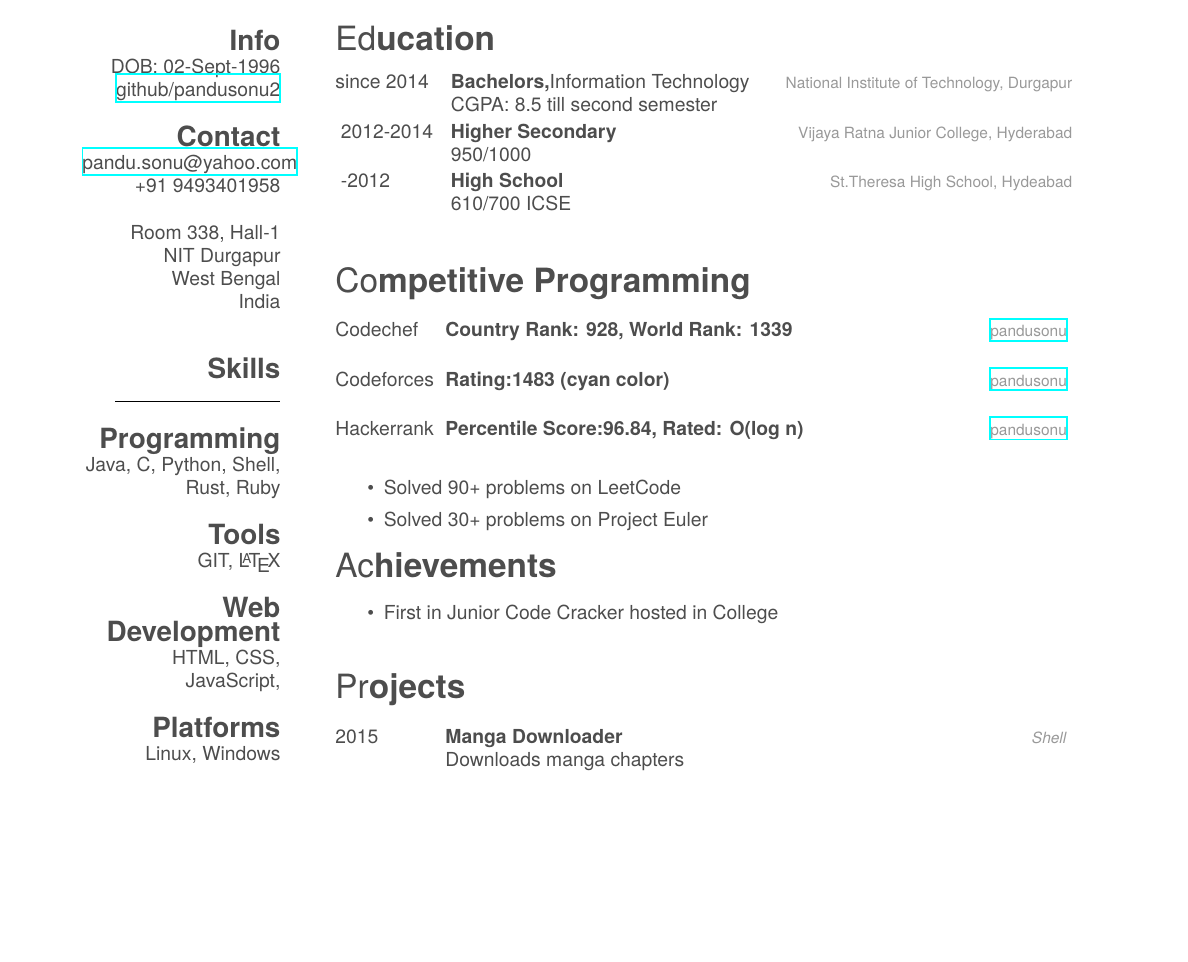
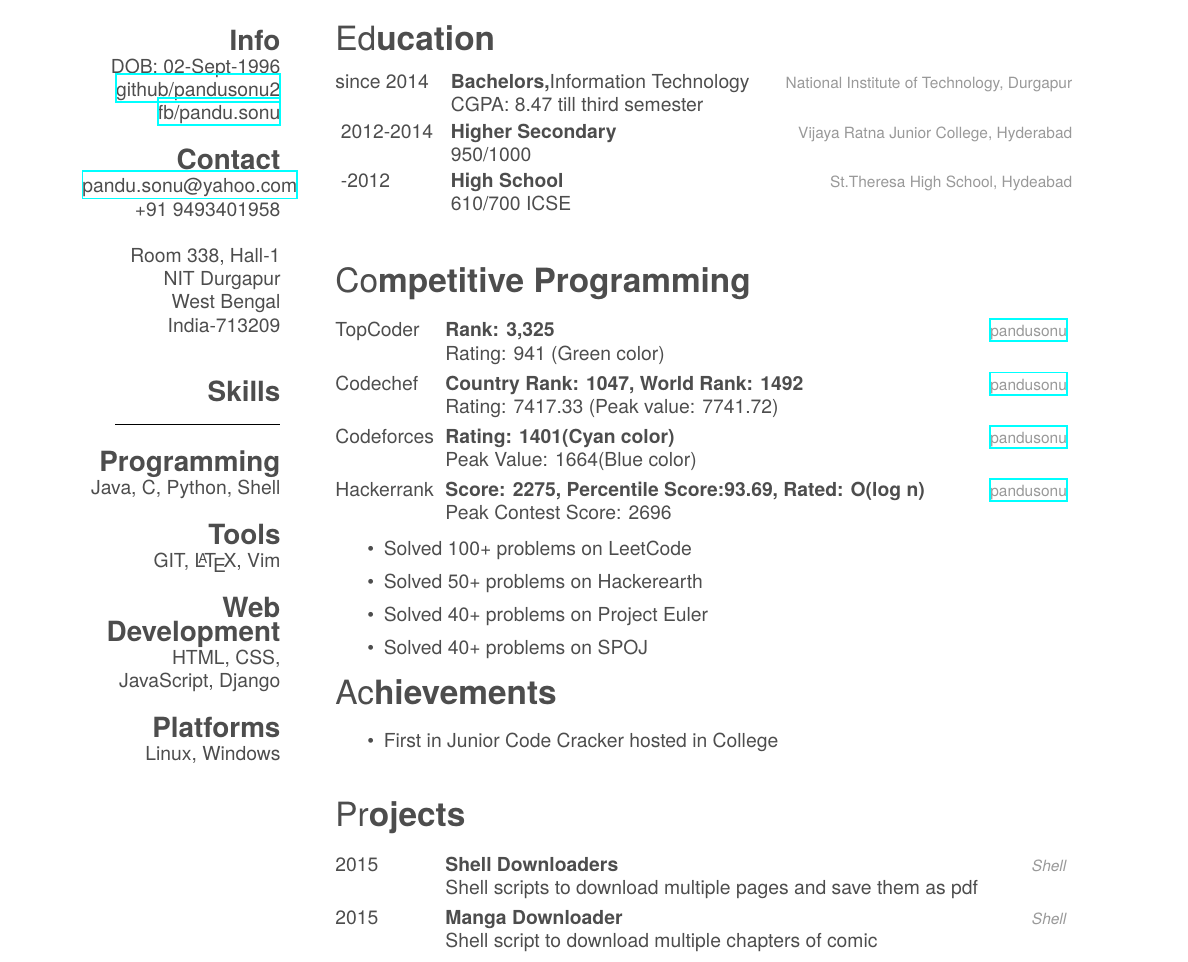
Before and after one commit to pandusonu2/Resume, a LaTeX CV (cv.tex): part of the page, cut so that both start at the same text, the shorter picture padded with empty space. The pictures show the PDF file cv.pdf that the author committed with the source.

Commit message:
Updated after third sem

```diff
--- a/cv.tex
+++ b/cv.tex
@@ -34,6 +34,7 @@
 \section{Info}
 DOB: 02-Sept-1996
 \href{http://github.com/pandusonu2}{github/pandusonu2}
+\href{http://www.fb.com/pandu.sonu}{fb/pandu.sonu}
 
 \section{Contact}
 \href{mailto:pandu.sonu@yahoo.com}{pandu.sonu@yahoo.com}
@@ -47,11 +48,11 @@ India
 \section{Skills}
 \noindent\rule{3cm}{0.5pt}
 \section{Programming}
-Java, C, Python, Shell, Rust, Ruby
+Java, C, Python, Shell
 \section{Tools}
-GIT, \LaTeX
+GIT, \LaTeX, Vim
 \section{Web Development}
-HTML, CSS, JavaScript,
+HTML, CSS, JavaScript, Django
 \section{Platforms}
 Linux, Windows
 \end{aside}
@@ -68,7 +69,7 @@ Linux, Windows
 {since 2014}
 {Bachelors,{\normalfont Information Technology}}
 {National Institute of Technology, Durgapur}
-{CGPA: 8.5 till second semester}
+{CGPA: 8.47 till third semester}
 {}
 
 \entry
@@ -96,25 +97,37 @@ Linux, Windows
 \begin{entrylist}
 
 \entry
+{TopCoder}
+{Rank: 3,325}
+{\href{https://www.topcoder.com/members/pandusonu/}{pandusonu}}
+{Rating: 941 (Green color)}
+
+\entry
 {Codechef}
-{Country Rank: 928, World Rank: 1339}
+{Country Rank: 1047, World Rank: 1492}
 {\href{http://www.codechef.com/users/pandusonu}{pandusonu}}
+{Rating: 7417.33 (Peak value: 7741.72)}
 
 \entry
 {Codeforces}
-{Rating:1483 (cyan color)}
+{Rating: 1401(Cyan color)}
 {\href{http://codeforces.com/profile/pandusonu}{pandusonu}}
+{Peak Value: 1664(Blue color)}
 
 \entry
 {Hackerrank}
-{Percentile Score:96.84, Rated: O(log n)}
+{Score: 2275, Percentile Score:93.69, Rated: O(log n)}
 {\href{https://www.hackerrank.com/pandusonu}{pandusonu}}
+{Peak Contest Score: 2696}
 
 \end{entrylist}
 \begin{itemize}
-\item Solved 90+ problems on LeetCode
-\item Solved 30+ problems on Project Euler
+\item Solved 100+ problems on LeetCode
+\item Solved 50+ problems on Hackerearth
+\item Solved 40+ problems on Project Euler
+\item Solved 40+ problems on SPOJ
 \end{itemize}
+
 %-----------------------------------------------------------------
 % AWARDS SECTION
 %-----------------------------------------------------------------
@@ -139,10 +152,16 @@ Linux, Windows
 
 \entry
 {2015}
+{Shell Downloaders}
+{\emph{Shell}}
+{Shell scripts to download multiple pages and save them as pdf}
+%{\href{https://github.com/pandusonu2/manga}{repo}}
+
+\entry
+{2015}
 {Manga Downloader}
 {\emph{Shell}}
-{Downloads manga chapters}
-%{\href{https://github.com/pandusonu2/manga}{repo}}
+{Shell script to download multiple chapters of comic}
 
 \end{entrylist}
 
```
Also changed, not shown: cv.pdf, cv.tex (2 more changed lines).
